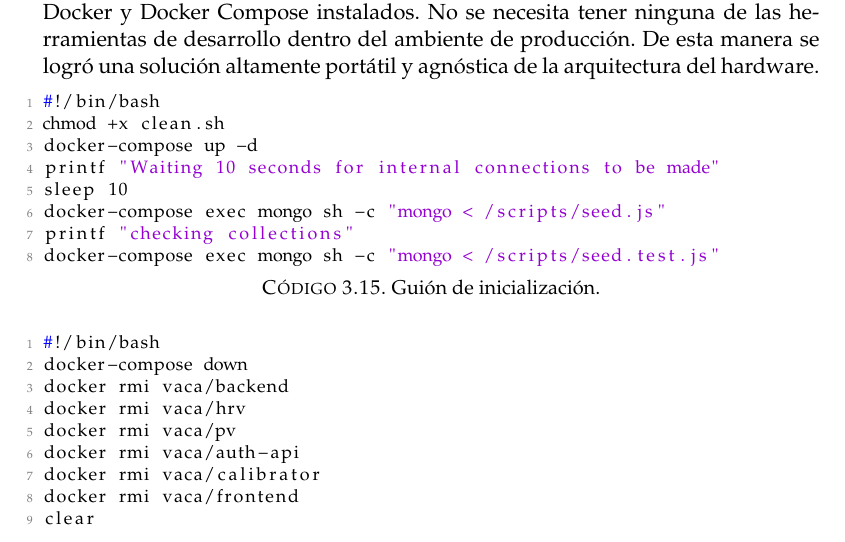
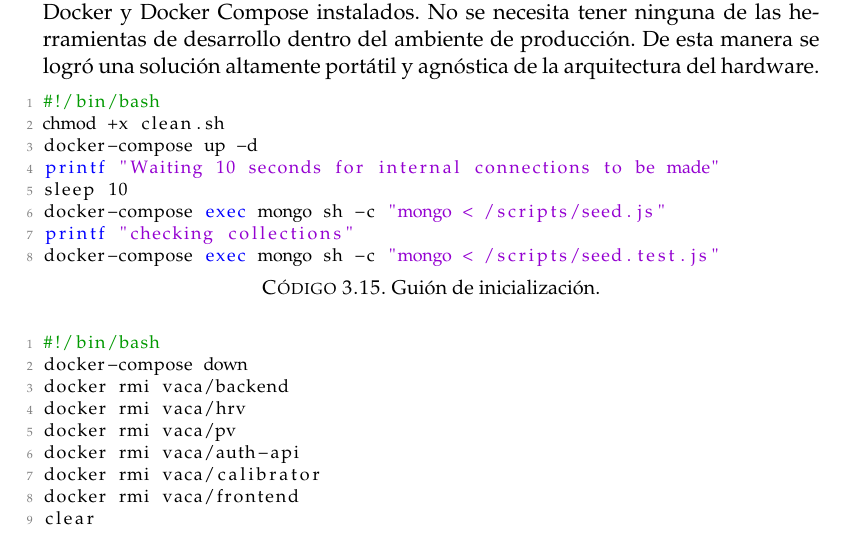
Before and after one commit to vacagonzalo/ceiot-memoria, a LaTeX thesis (memoria.tex, which reads Chapters/Chapter3.tex): part of page 37 of 57, cut so that both start at the same text. Compiled offline with pdfLaTeX.

Commit message:
fix bash codelist

```diff
--- a/Chapters/Chapter3.tex
+++ b/Chapters/Chapter3.tex
@@ -366,7 +366,7 @@ Los únicos requisitos para iniciar la aplicación es tener un ordenador que ten
 No se necesita tener ninguna de las herramientas de desarrollo dentro del ambiente de producción.
 De esta manera se logró una solución altamente portátil y agnóstica de la arquitectura del hardware.
 
-\begin{lstlisting}[label=cod:bashStart,caption=Guión de inicialización.]
+\begin{lstlisting}[language=bash,label=cod:bashStart,caption=Guión de inicialización.]
 #!/bin/bash
 chmod +x clean.sh
 docker-compose up -d
@@ -377,7 +377,7 @@ printf "checking collections"
 docker-compose exec mongo sh -c "mongo < /scripts/seed.test.js"
 \end{lstlisting}
 
-\begin{lstlisting}[label=cod:bashClean,caption=Guión de limpieza.]
+\begin{lstlisting}[language=bash,label=cod:bashClean,caption=Guión de limpieza.]
 #!/bin/bash
 docker-compose down
 docker rmi vaca/backend
```
Also changed, not shown: Chapters/Chapter3.tex (4 more changed lines).
